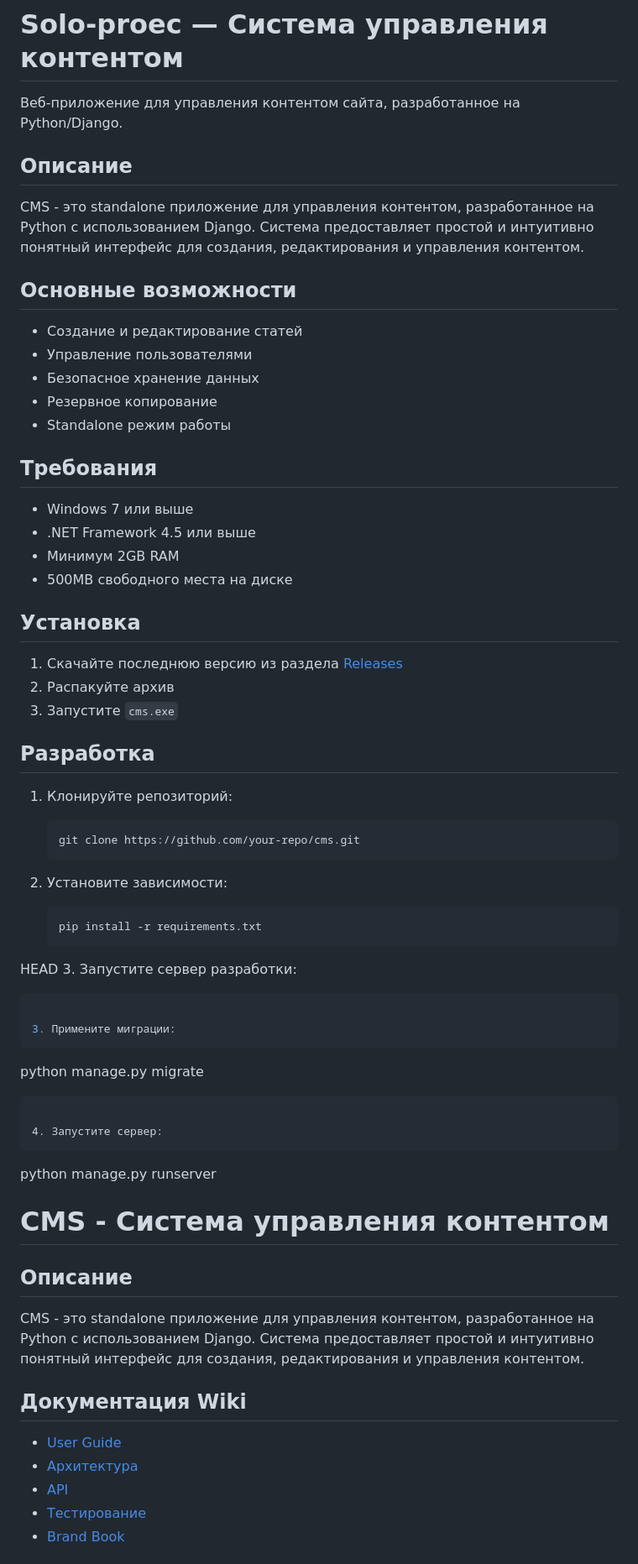
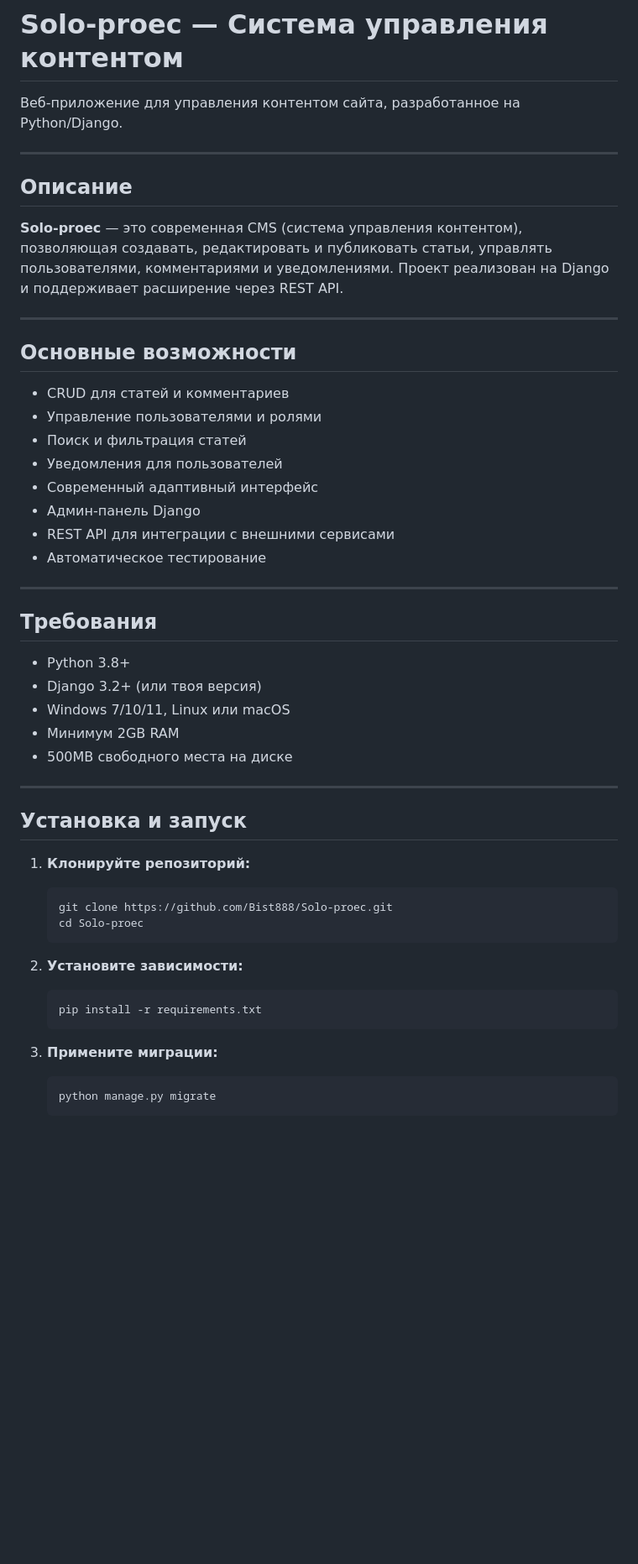
Before and after one commit to Bist888/Solo-proec, a Markdown page: README.md, the part around the change printed below. Shown: that part at 84% size. GitHub-like rendering; blank space fills up the shorter version.

````diff
--- a/README.md
+++ b/README.md
@@ -2,61 +2,52 @@
 
 Веб-приложение для управления контентом сайта, разработанное на Python/Django.
 
+---
+
 ## Описание
-CMS - это standalone приложение для управления контентом, разработанное на Python с использованием Django. Система предоставляет простой и интуитивно понятный интерфейс для создания, редактирования и управления контентом.
+
+**Solo-proec** — это современная CMS (система управления контентом), позволяющая создавать, редактировать и публиковать статьи, управлять пользователями, комментариями и уведомлениями. Проект реализован на Django и поддерживает расширение через REST API.
+
+---
 
 ## Основные возможности
-- Создание и редактирование статей
-- Управление пользователями
-- Безопасное хранение данных
-- Резервное копирование
-- Standalone режим работы
+
+- CRUD для статей и комментариев
+- Управление пользователями и ролями
+- Поиск и фильтрация статей
+- Уведомления для пользователей
+- Современный адаптивный интерфейс
+- Админ-панель Django
+- REST API для интеграции с внешними сервисами
+- Автоматическое тестирование
+
+---
 
 ## Требования
-- Windows 7 или выше
-- .NET Framework 4.5 или выше
+
+- Python 3.8+
+- Django 3.2+ (или твоя версия)
+- Windows 7/10/11, Linux или macOS
 - Минимум 2GB RAM
 - 500MB свободного места на диске
 
-## Установка
-1. Скачайте последнюю версию из раздела [Releases](https://github.com/your-repo/cms/releases)
-2. Распакуйте архив
-3. Запустите `cms.exe`
+---
 
-## Разработка
-1. Клонируйте репозиторий:
-   ```bash
-   git clone https://github.com/your-repo/cms.git
+## Установка и запуск
+
+1. **Клонируйте репозиторий:**
+   ```sh
+   git clone https://github.com/Bist888/Solo-proec.git
+   cd Solo-proec
    ```
 
-2. Установите зависимости:
-   ```bash
+2. **Установите зависимости:**
+   ```sh
    pip install -r requirements.txt
    ```
 
- HEAD
-3. Запустите сервер разработки:
-   ```bash
-
-3. Примените миграции:
-   ```
+3. **Примените миграции:**
+   ```sh
    python manage.py migrate
    ```
 
-4. Запустите сервер:
-   ```
-python manage.py runserver
-
-
-# CMS - Система управления контентом
-
-## Описание
-CMS - это standalone приложение для управления контентом, разработанное на Python с использованием Django. Система предоставляет простой и интуитивно понятный интерфейс для создания, редактирования и управления контентом.
-
-## Документация Wiki
-- [User Guide](https://github.com/Bist888/Solo-proec/wiki/User-Guide)
-- [Архитектура](https://github.com/Bist888/Solo-proec/wiki/Архитектура)
-- [API](https://github.com/Bist888/Solo-proec/wiki/API)
-- [Тестирование](https://github.com/Bist888/Solo-proec/wiki/Тестирование)
-- [Brand Book](https://github.com/Bist888/Solo-proec/wiki/Brand-Book)
-
````
Also changed, not shown: other parts of README.md (+55 -37 lines).
